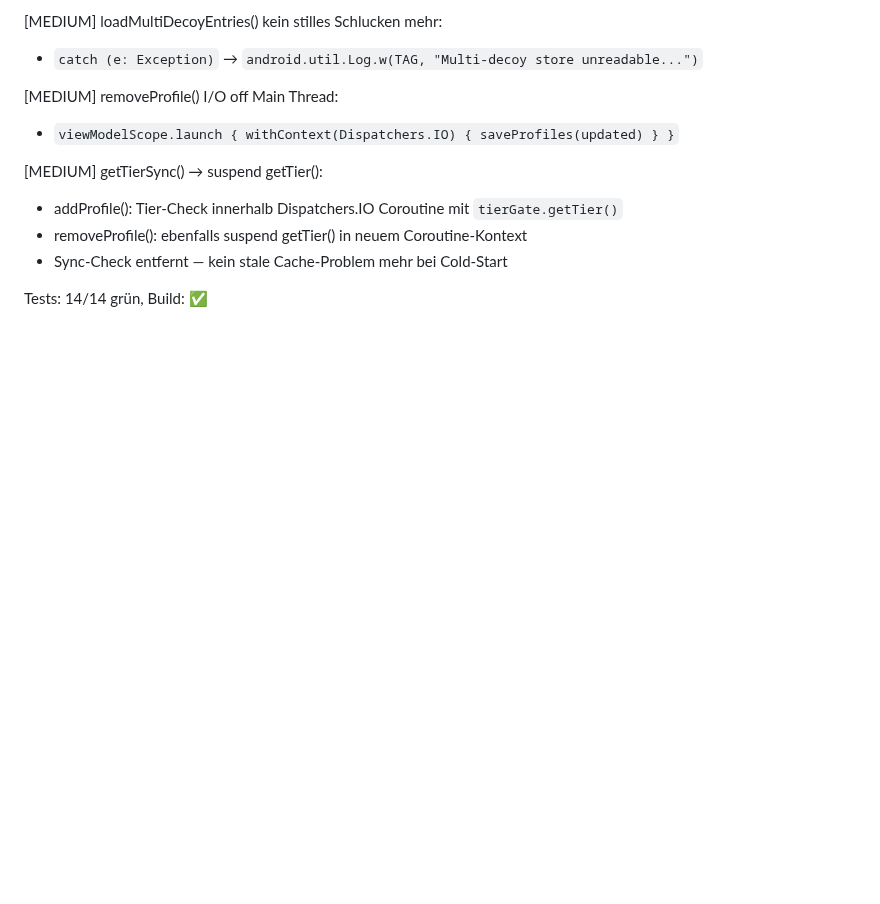
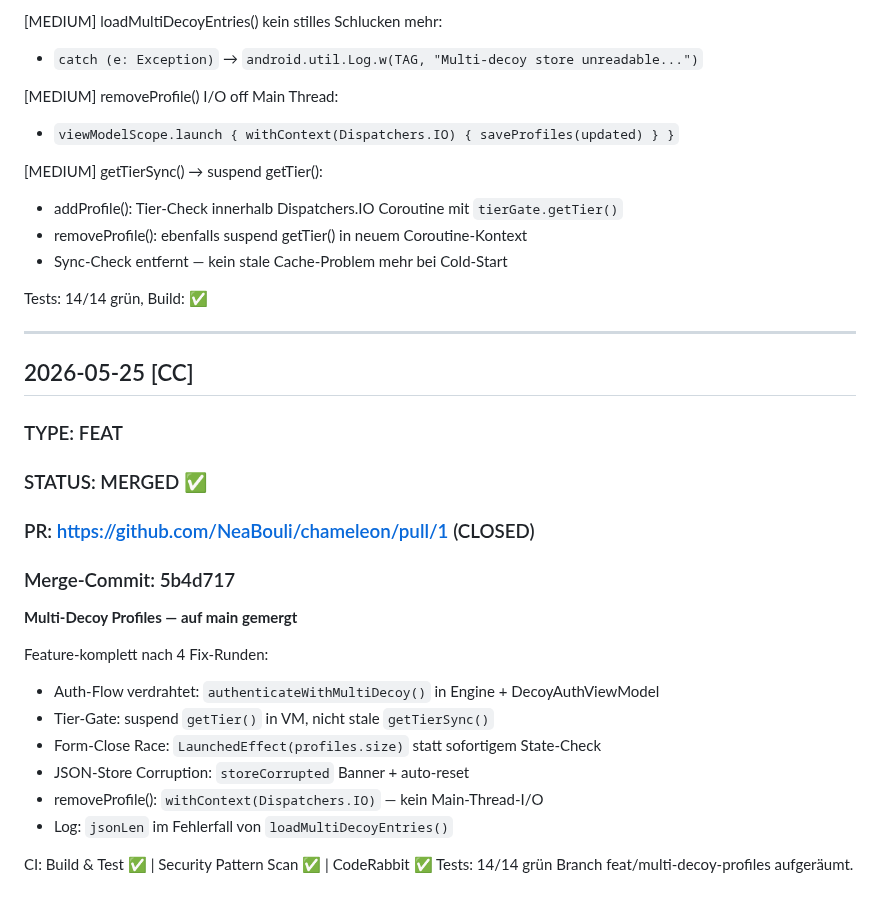
Before and after one commit to NeaBouli/chameleon, a Markdown page: BRIDGE.md, the part around the change. GitHub-like rendering; blank space fills up the shorter version.

Commit message:
docs(bridge): log PR #1 merged — Multi-Decoy Profiles on main

```diff
--- a/BRIDGE.md
+++ b/BRIDGE.md
@@ -2240,3 +2240,25 @@ Build: ✅ beide Module kompilieren sauber
 - Sync-Check entfernt — kein stale Cache-Problem mehr bei Cold-Start
 
 Tests: 14/14 grün, Build: ✅
+
+---
+
+## 2026-05-25 [CC]
+### TYPE: FEAT
+### STATUS: MERGED ✅
+### PR: https://github.com/NeaBouli/chameleon/pull/1 (CLOSED)
+### Merge-Commit: 5b4d717
+
+**Multi-Decoy Profiles — auf main gemergt**
+
+Feature-komplett nach 4 Fix-Runden:
+- Auth-Flow verdrahtet: `authenticateWithMultiDecoy()` in Engine + DecoyAuthViewModel
+- Tier-Gate: suspend `getTier()` in VM, nicht stale `getTierSync()`
+- Form-Close Race: `LaunchedEffect(profiles.size)` statt sofortigem State-Check
+- JSON-Store Corruption: `storeCorrupted` Banner + auto-reset
+- removeProfile(): `withContext(Dispatchers.IO)` — kein Main-Thread-I/O
+- Log: `jsonLen` im Fehlerfall von `loadMultiDecoyEntries()`
+
+CI: Build & Test ✅ | Security Pattern Scan ✅ | CodeRabbit ✅
+Tests: 14/14 grün
+Branch feat/multi-decoy-profiles aufgeräumt.
```
